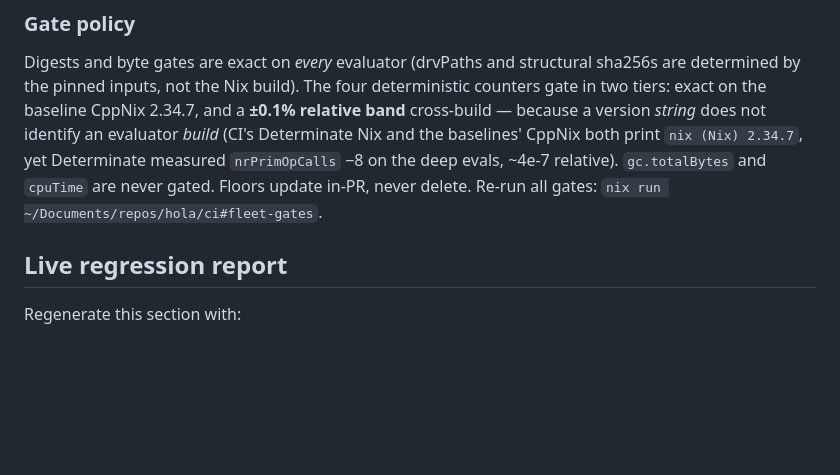
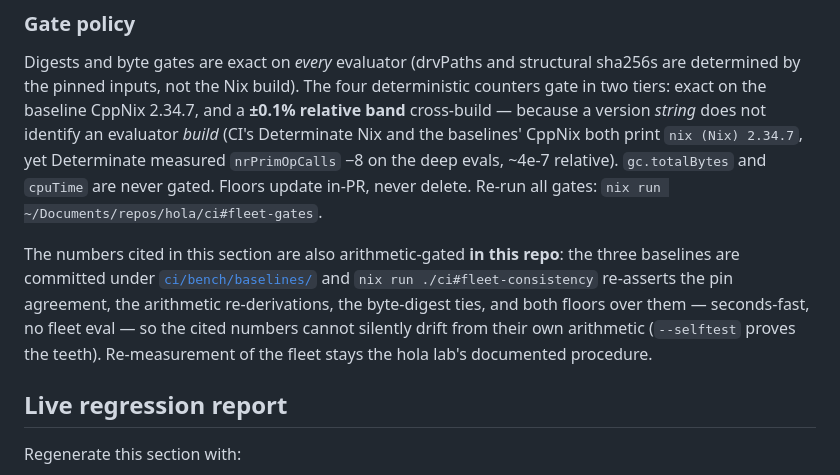
Before and after one commit to sini/gen, a Markdown page: BENCHMARKS.md, the part around the change. Drawn GitHub-style; blank space fills up the shorter version.

```diff
--- a/BENCHMARKS.md
+++ b/BENCHMARKS.md
@@ -193,6 +193,13 @@ baselines' CppNix both print `nix (Nix) 2.34.7`, yet Determinate measured `nrPri
 the deep evals, ~4e-7 relative). `gc.totalBytes` and `cpuTime` are never gated. Floors update
 in-PR, never delete. Re-run all gates: `nix run ~/Documents/repos/hola/ci#fleet-gates`.
 
+The numbers cited in this section are also arithmetic-gated **in this repo**: the three baselines
+are committed under [`ci/bench/baselines/`](ci/bench/baselines/) and `nix run ./ci#fleet-consistency`
+re-asserts the pin agreement, the arithmetic re-derivations, the byte-digest ties, and both floors
+over them — seconds-fast, no fleet eval — so the cited numbers cannot silently drift from their own
+arithmetic (`--selftest` proves the teeth). Re-measurement of the fleet stays the hola lab's
+documented procedure.
+
 ## Live regression report
 
 Regenerate this section with:
```
Also changed, not shown: VALIDATION.md (+33 -1 lines).
